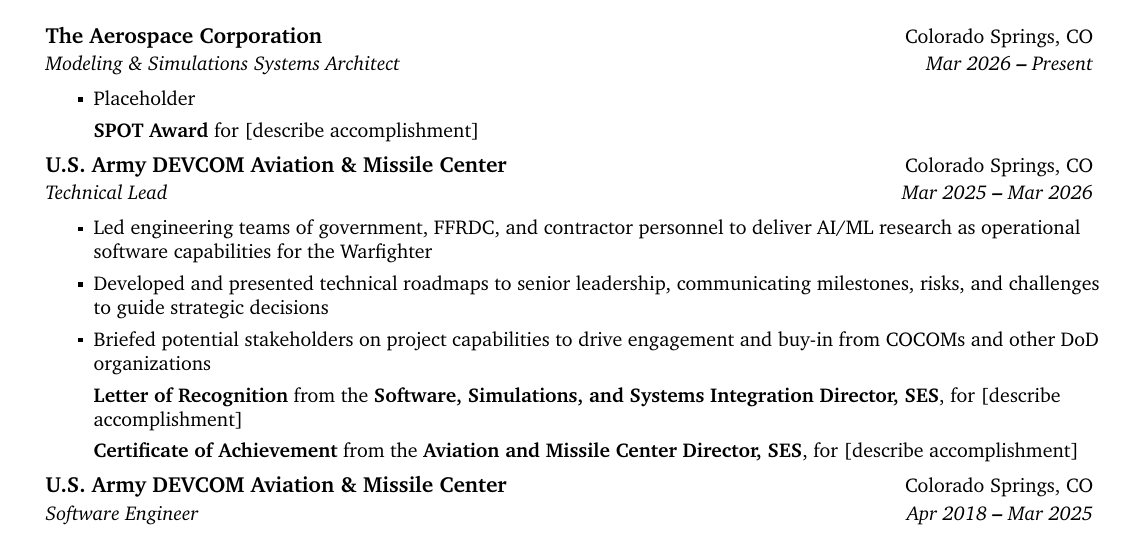
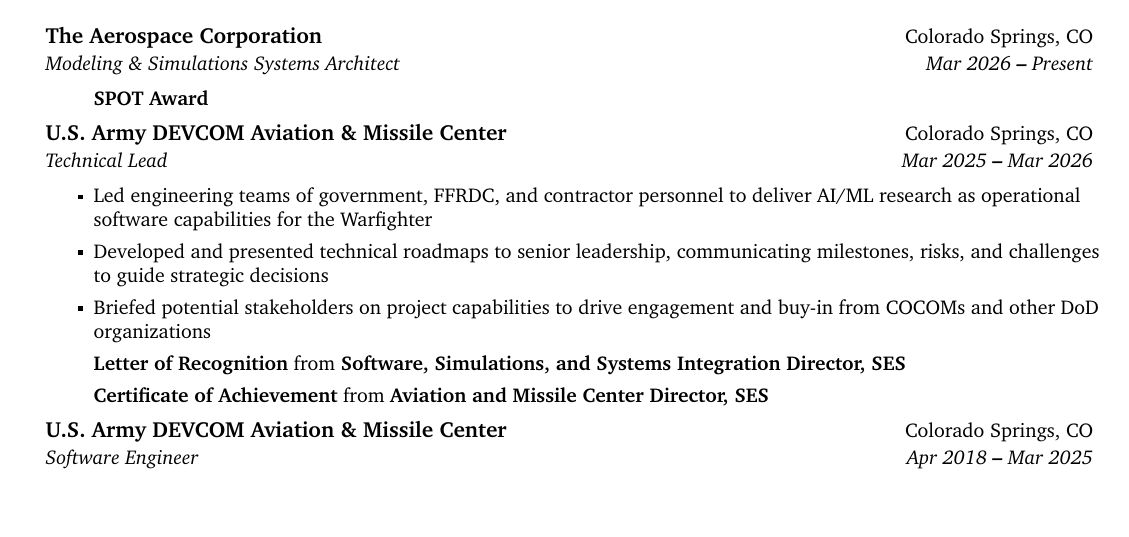
Before and after one commit to chrismcarrico/resume, a LaTeX CV (carrico_resume.tex): part of page 1 of 2, cut so that both start at the same text, the shorter picture padded with empty space. Compiled offline with pdfLaTeX.

Commit message:
removed placeholders and unused sections

```diff
--- a/carrico_resume.tex
+++ b/carrico_resume.tex
@@ -122,8 +97,7 @@
   \heading{The Aerospace Corporation}{Colorado Springs, CO}
   \subtitle{Modeling \& Simulations Systems Architect}{Mar 2026 \textbf{--} Present}
   \begin{bullets}
-    \item Placeholder
-    \item[] \textbf{SPOT Award} for [describe accomplishment]
+    \item[] \textbf{SPOT Award}
   \end{bullets}
 
   \heading{U.S. Army DEVCOM Aviation \& Missile Center}{Colorado Springs, CO}
@@ -132,8 +106,8 @@
     \item Led engineering teams of government, FFRDC, and contractor personnel to deliver AI/ML research as operational software capabilities for the Warfighter
     \item Developed and presented technical roadmaps to senior leadership, communicating milestones, risks, and challenges to guide strategic decisions
     \item Briefed potential stakeholders on project capabilities to drive engagement and buy-in from COCOMs and other DoD organizations
-    \item[] \textbf{Letter of Recognition} from the \textbf{Software, Simulations, and Systems Integration Director, SES}, for [describe accomplishment]
-    \item[] \textbf{Certificate of Achievement} from the \textbf{Aviation and Missile Center Director, SES}, for [describe accomplishment]
+    \item[] \textbf{Letter of Recognition} from \textbf{Software, Simulations, and Systems Integration Director, SES}
+    \item[] \textbf{Certificate of Achievement} from \textbf{Aviation and Missile Center Director, SES}
   \end{bullets}
 
   \heading{U.S. Army DEVCOM Aviation \& Missile Center}{Colorado Springs, CO}
```
Also changed, not shown: carrico_resume.tex (25 more changed lines).
